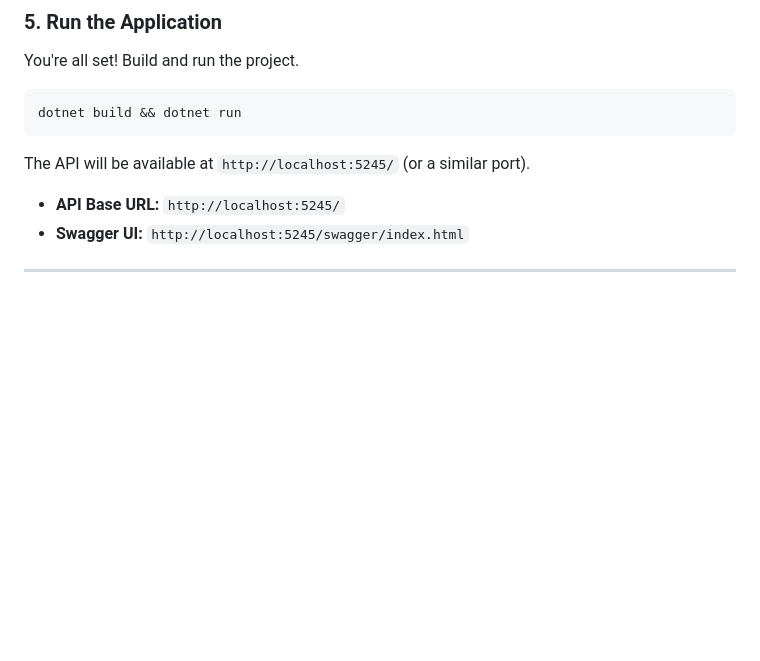
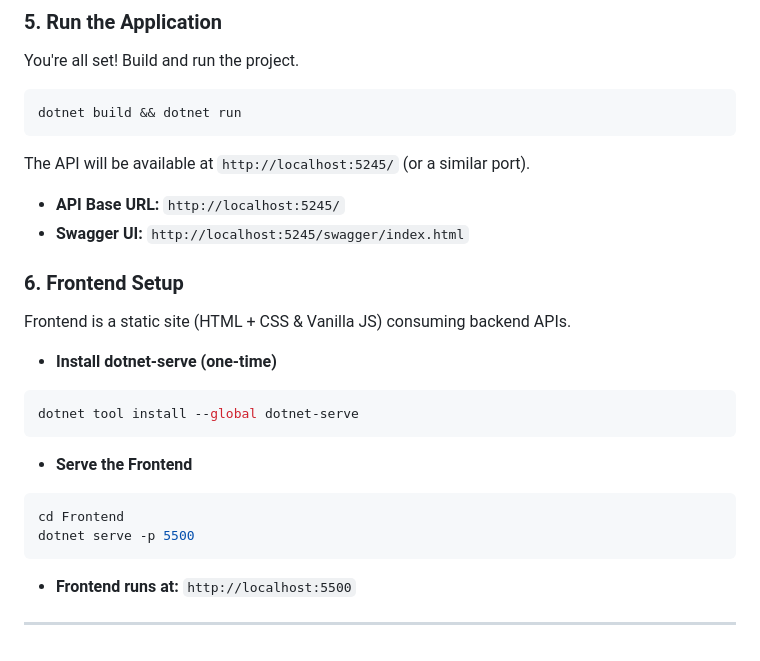
Before and after one commit to pankaj085/LotusAscend, a Markdown page: README.md, the part around the change. Drawn GitHub-style; blank space fills up the shorter version.

````diff
--- a/README.md
+++ b/README.md
@@ -161,4 +161,23 @@ The API will be available at `http://localhost:5245/` (or a similar port).
   - **API Base URL:** `http://localhost:5245/`
   - **Swagger UI:** `http://localhost:5245/swagger/index.html`
 
+### 6\. Frontend Setup
+
+Frontend is a static site (HTML + CSS & Vanilla JS) consuming backend APIs.
+
+- **Install dotnet-serve (one-time)**
+
+```bash
+dotnet tool install --global dotnet-serve
+```
+
+- **Serve the Frontend**
+
+```bash
+cd Frontend
+dotnet serve -p 5500
+```
+
+- **Frontend runs at:** `http://localhost:5500`
+
 -----
````
